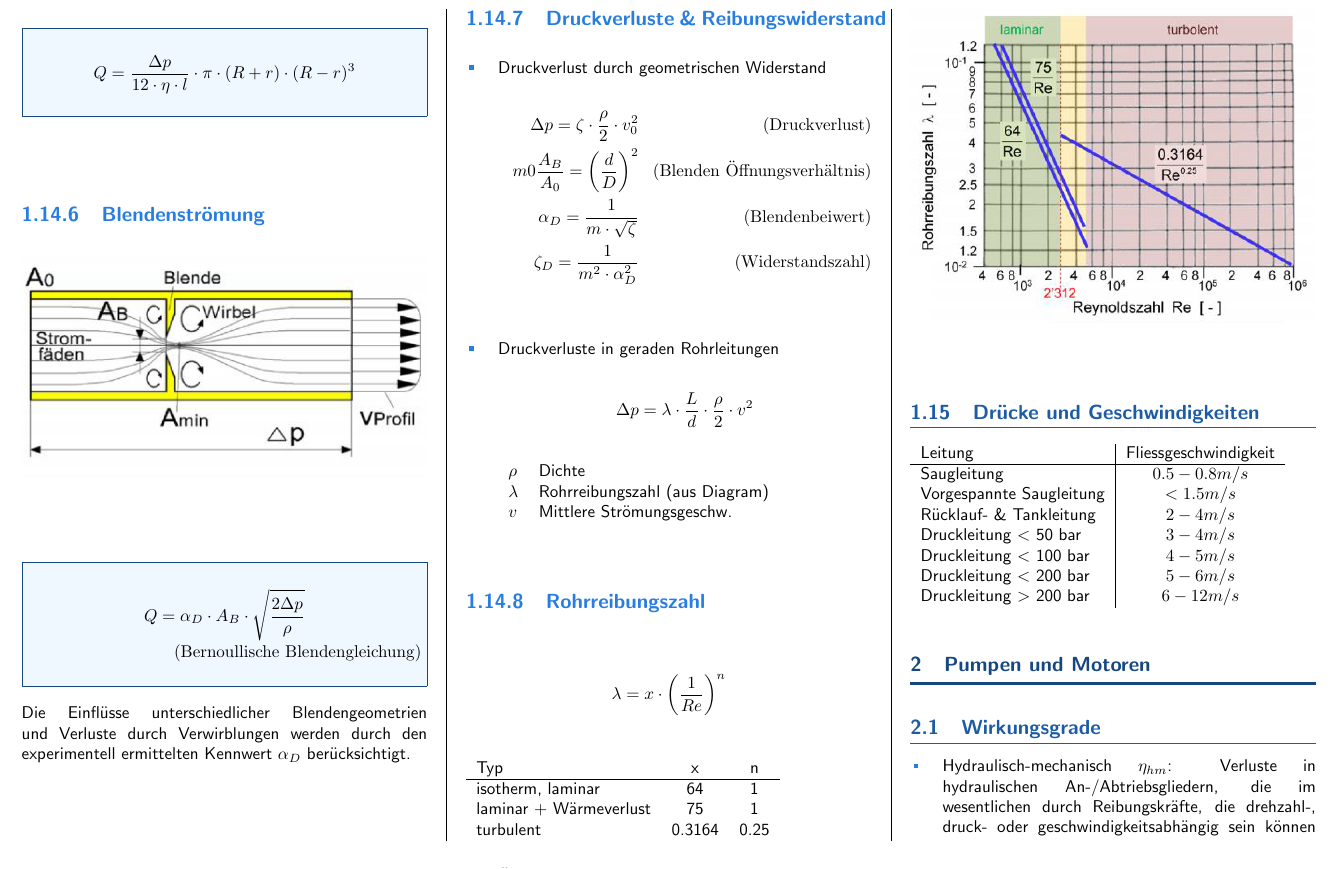
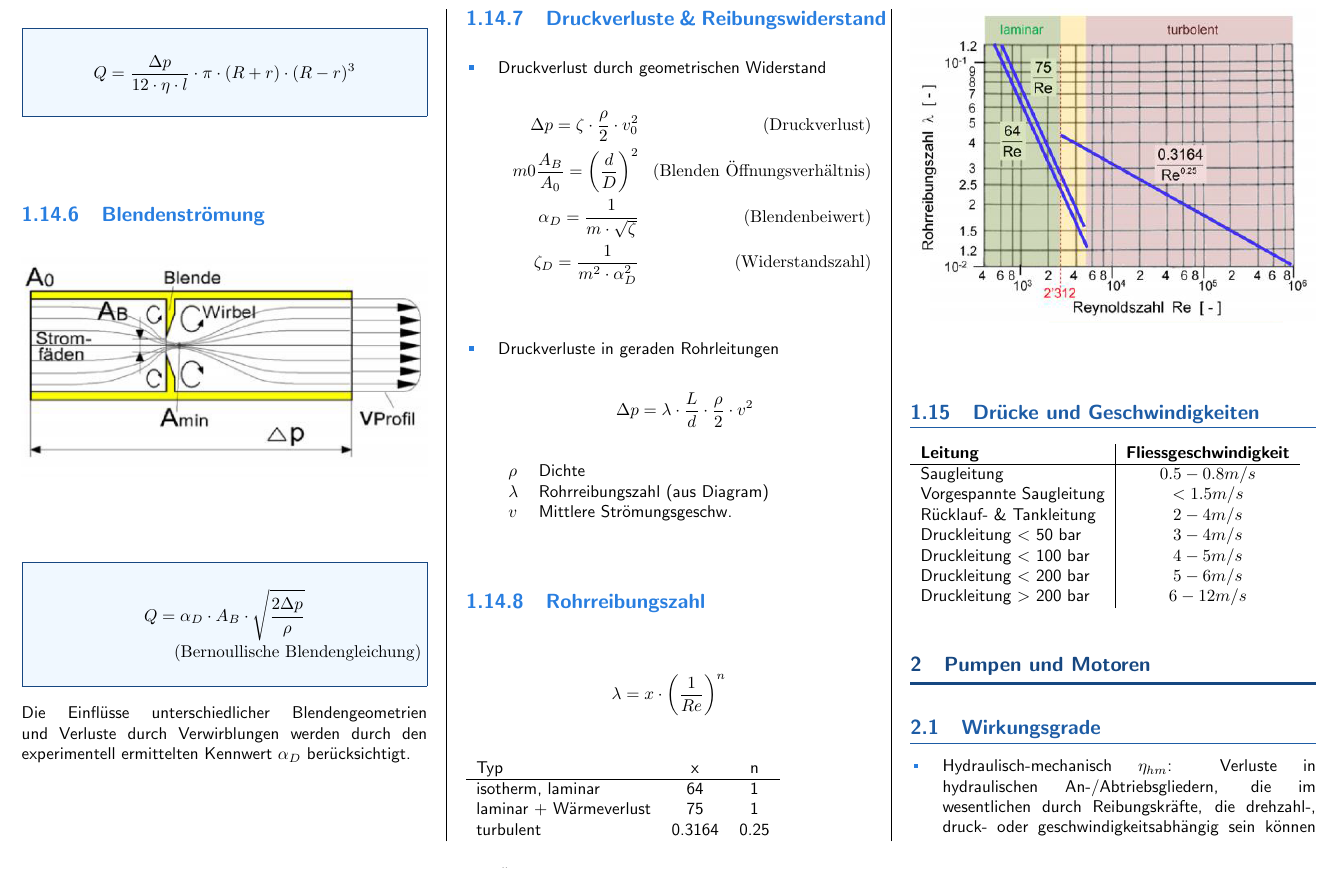
Before and after one commit to lfen7/oelhydraulik, a LaTeX document (oelhydraulik und pneumatik.tex, which reads sections/1-grundlagen.tex): part of page 5 of 20, cut so that both start at the same text. Compiled offline with pdfLaTeX.

Commit message:
Updated PDF Output and made some cosmetic changes

```diff
--- a/sections/1-grundlagen.tex
+++ b/sections/1-grundlagen.tex
@@ -325,7 +325,7 @@ turbulent & 0.3164 & 0.25
 \subsection{Drücke und Geschwindigkeiten}
 
 \begin{tabular}{l|c}
-    Leitung & Fliessgeschwindigkeit \\
+    \textbf{Leitung} & \textbf{Fliessgeschwindigkeit} \\
     \hline
     Saugleitung & $0.5 - 0.8 m/s$ \\
     Vorgespannte Saugleitung & $< 1.5 m/s$ \\
```
Also changed, not shown: oelhydraulik und pneumatik.tex (+0 -1 lines), sections/2-pumpen_und_motoren.tex (+0 -2 lines), sections/7-speicher.tex (+0 -5 lines), 4 other files.
